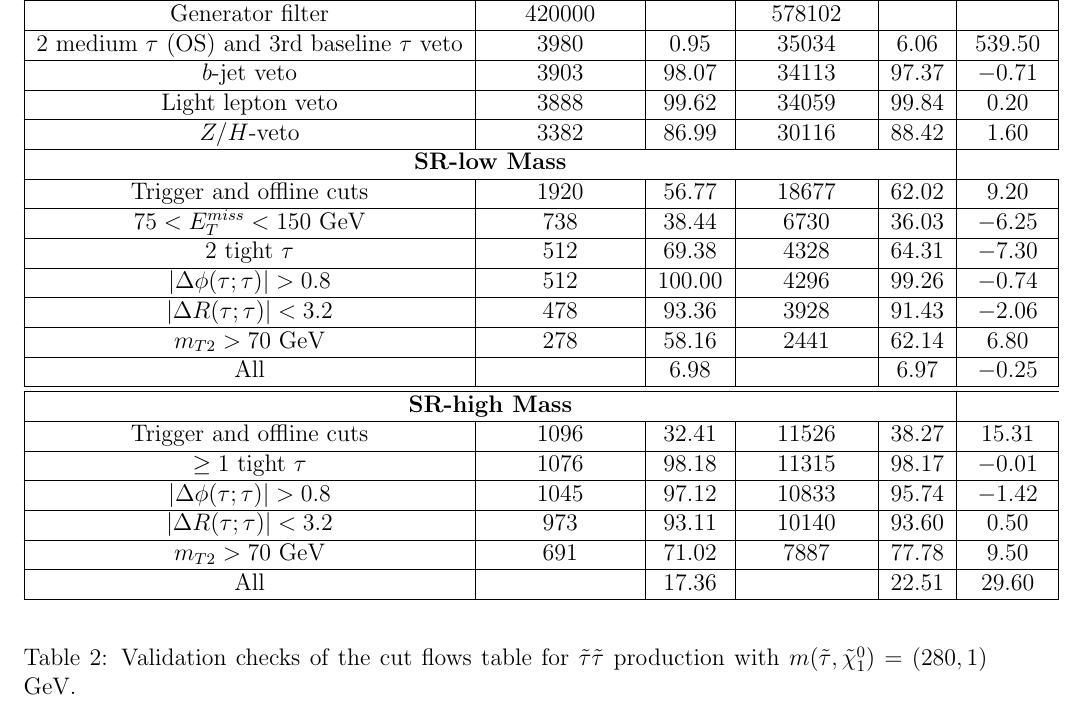
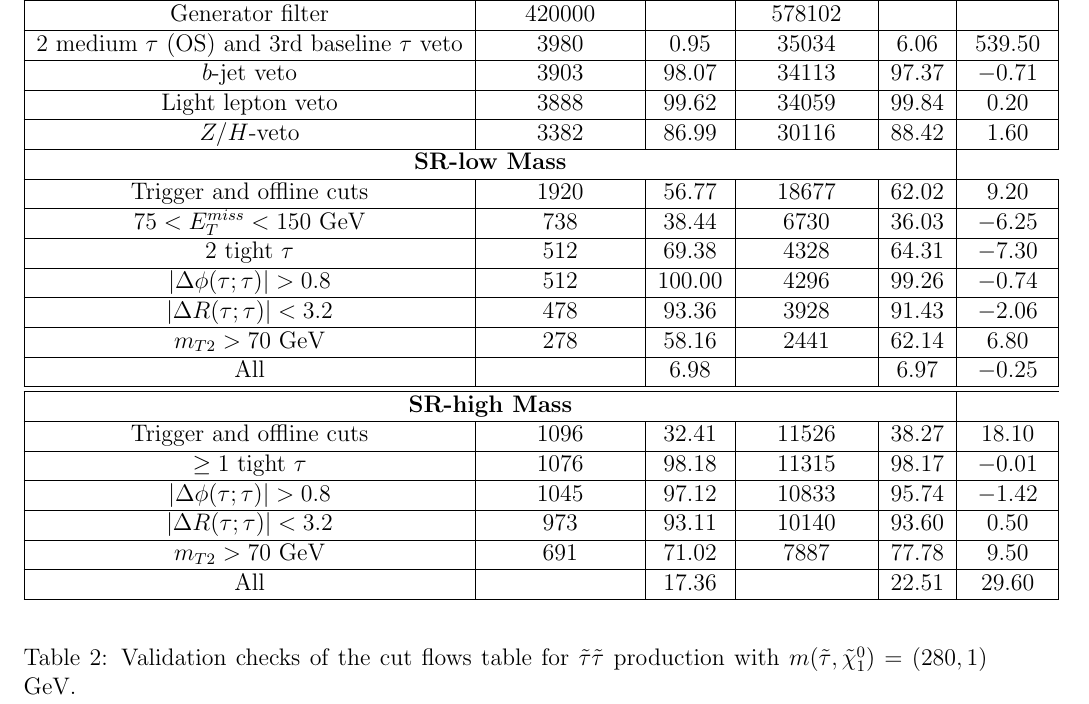
Before and after one commit to jhyeon/ma5stau, a LaTeX document (validation_note/Cut_flows.tex): part of page 3 of 3, cut so that both start at the same text. Compiled offline with pdfLaTeX.

Commit message:
Fix a number in cutflow in SR-high 280 GeV

```diff
--- a/validation_note/Cut_flows.tex
+++ b/validation_note/Cut_flows.tex
@@ -161,7 +161,7 @@ All &  & 6.98 &  & 6.97 & $-0.25$ \\ \hline
 \hline
 \multicolumn{5}{|c|}{ \textbf{SR-high Mass} }\\\hline
 %
-Trigger and offline cuts & 1096 & 32.41 & 11526 & 38.27 & 15.31 \\ \hline
+Trigger and offline cuts & 1096 & 32.41 & 11526 & 38.27 & 18.10 \\ \hline
 $ \geq 1 $ tight $\tau$ & 1076 & 98.18 & 11315 & 98.17 & $-0.01$ \\ \hline
 $ |\Delta\phi(\tau;\tau)| > 0.8 $ & 1045 & 97.12 & 10833 & 95.74 & $-1.42$ \\ \hline
 $ |\Delta R(\tau;\tau)| < 3.2 $ & 973 & 93.11 & 10140 & 93.60 & 0.50 \\ \hline
```
